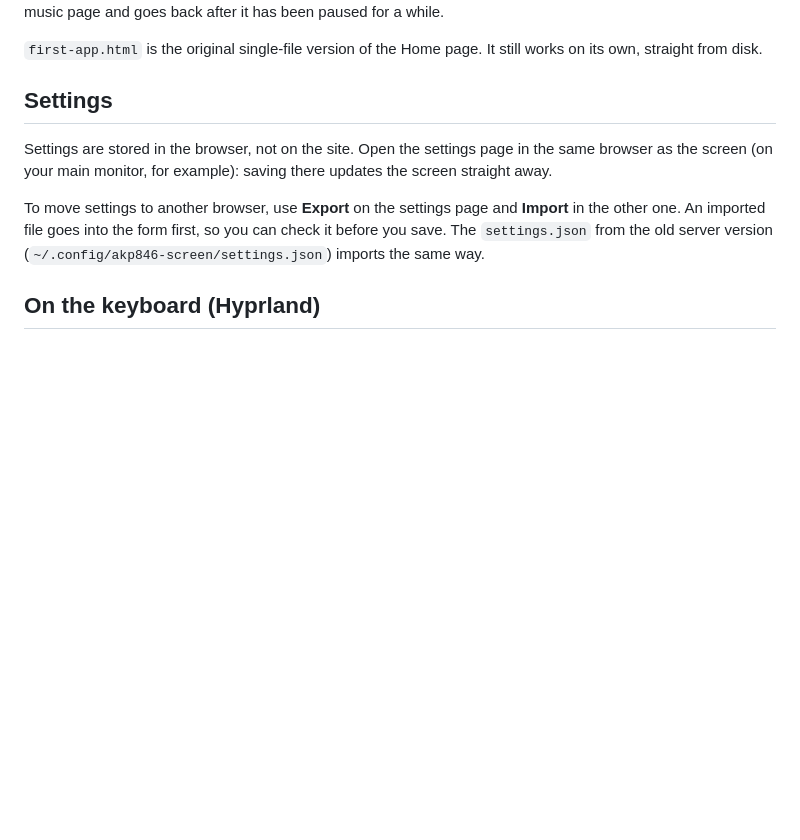
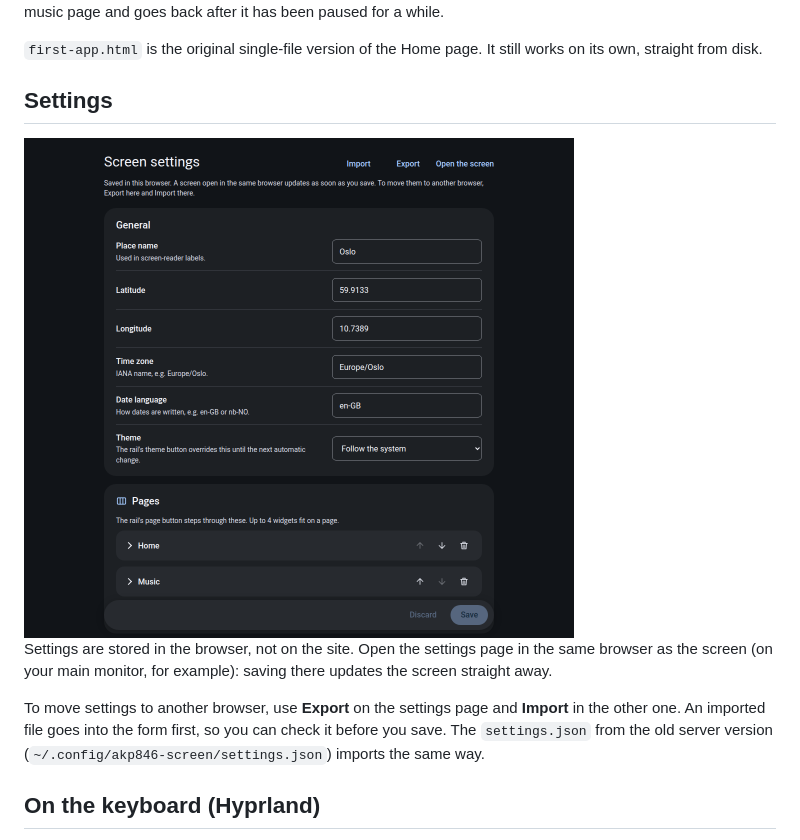
Before and after one commit to EdyTheCow/akp846-app, a Markdown page: README.md, the part around one of its changes. Drawn GitHub-style; pictures changed too: docs/screenshots/settings-dark.png (added); blank space fills up the shorter version.

Commit message:
Add screenshots to the README

```diff
--- a/README.md
+++ b/README.md
@@ -26,6 +37,8 @@ page and goes back after it has been paused for a while.
 still works on its own, straight from disk.
 
 ## Settings
+
+<img src="docs/screenshots/settings-dark.png" alt="The settings page" width="550">
 
 Settings are stored in the browser, not on the site. Open the settings page in
 the same browser as the screen (on your main monitor, for example): saving
```
Also changed, not shown: other parts of README.md (+11 -0 lines), docs/screenshots/screen-home-dark.png (added), docs/screenshots/screen-home-light.png (added), docs/screenshots/screen-music-dark.png (added), docs/screenshots/screen-music-light.png (added).
